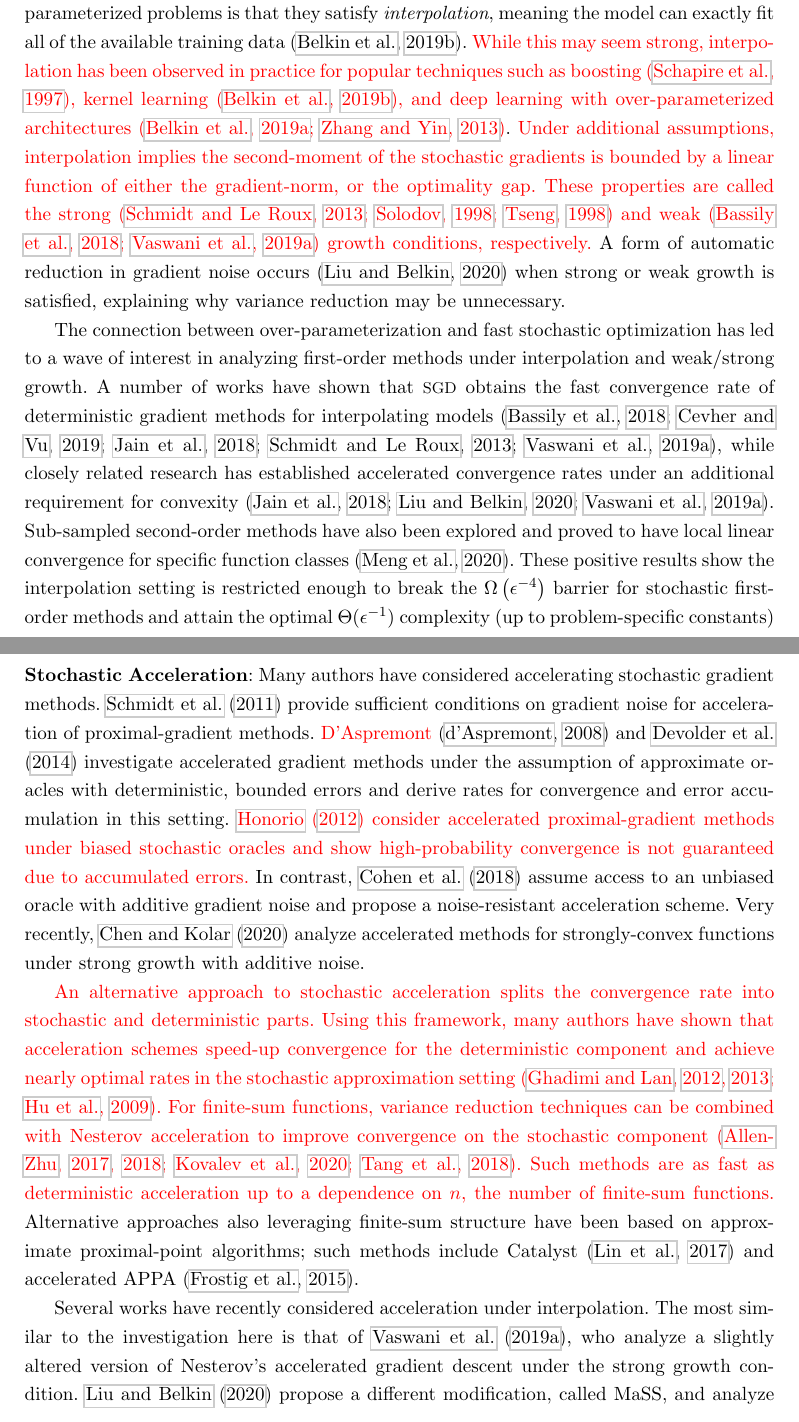
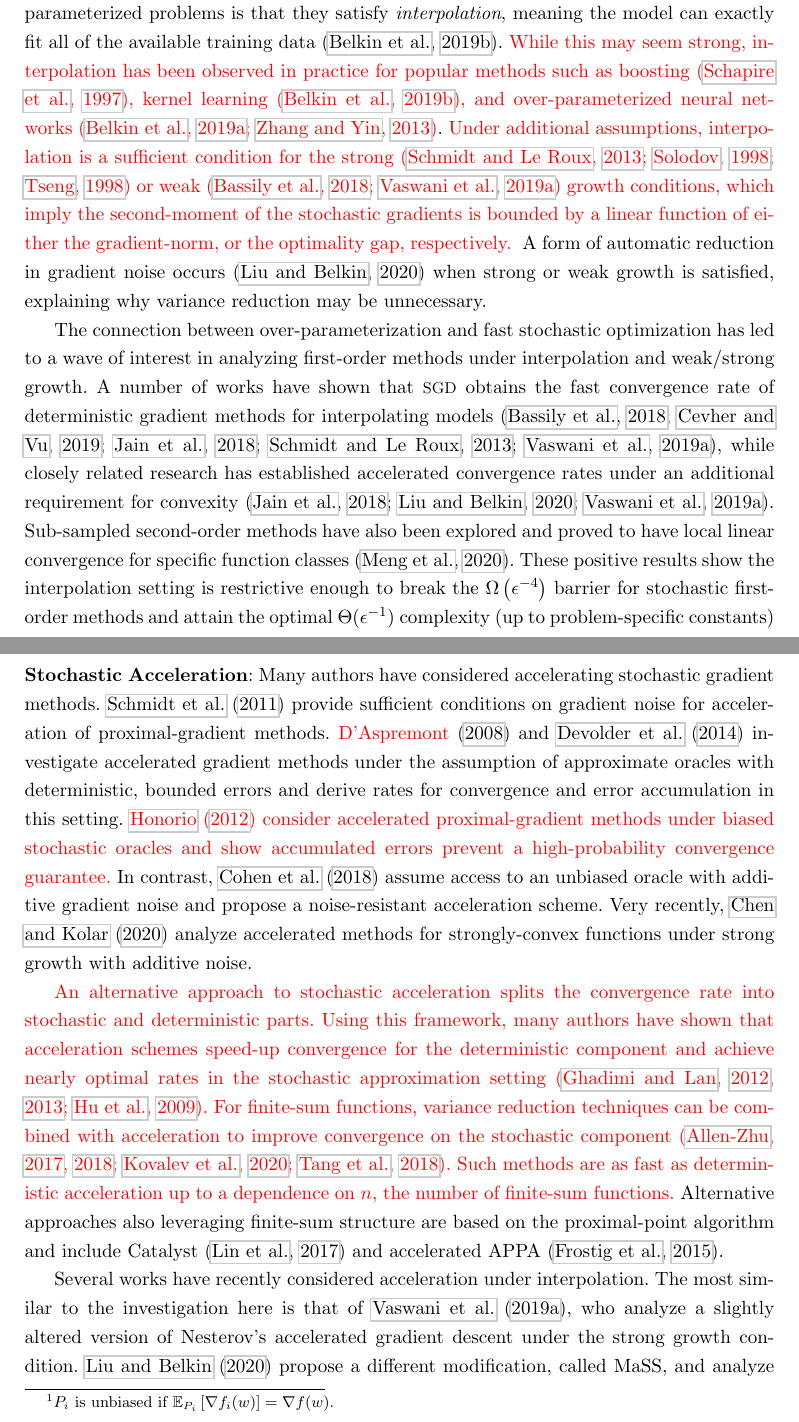
Before and after one commit to aaronpmishkin/msc_thesis, a LaTeX thesis (main.tex, which reads chapters/intro.tex): two parts of pages 15 and 20 of 111, joined at a grey line, cut so that both start at the same text. Compiled offline with pdfLaTeX.

Commit message:
Second pass on Chapter 1 comments.

```diff
--- a/chapters/intro.tex
+++ b/chapters/intro.tex
@@ -19,15 +19,16 @@ This compares poorly to deterministic gradient methods, which are \( \Theta(\eps
 Increasing experimental and theoretical evidence shows that the slow optimization speed of stochastic first-order methods is mitigated when training over-parameterized models~\citep{ma2018power, arora2018overparameterization, zhou2019analysis}.
 For example, variance-reduced algorithms typically underperform \ac{SGD} in this setting despite using increased memory or computation~\citep{defazio2019effectiveness, ma2018power}.
 A key property of over-parameterized problems is that they satisfy \emph{interpolation}, meaning the model can exactly fit all of the available training data~\citep{belkin2019datainterp}.
-\edit{While this may seem strong, interpolation has been observed in practice for popular techniques such as boosting~\citep{schapire1997boosting}, kernel learning~\citep{belkin2019datainterp}, and deep learning with over-parameterized architectures~\citep{belkin2019reconciling, zhang2013gradient}}.
-\edit{Under additional assumptions, interpolation implies the second-moment of the stochastic gradients is bounded by a linear function of either the gradient-norm, or the optimality gap.
-These properties are called the strong~\citep{solodov1998incremental, tseng1998incremental, schmidt2013fast} and weak~\citep{vaswani2019fast, bassily2018exponential} growth conditions, respectively.}
+\edit{While this may seem strong, interpolation has been observed in practice for popular methods such as boosting~\citep{schapire1997boosting}, kernel learning~\citep{belkin2019datainterp}, and over-parameterized neural networks~\citep{belkin2019reconciling, zhang2013gradient}}.
+\edit{
+Under additional assumptions, interpolation is a sufficient condition for the strong~\citep{solodov1998incremental, tseng1998incremental, schmidt2013fast} or weak~\citep{vaswani2019fast, bassily2018exponential} growth conditions, which imply the second-moment of the stochastic gradients is bounded by a linear function of either the gradient-norm, or the optimality gap, respectively.
+}
 A form of automatic reduction in gradient noise occurs~\citep{liu2020accelerating} when strong or weak growth is satisfied, explaining why variance reduction may be unnecessary.
 
 The connection between over-parameterization and fast stochastic optimization has led to a wave of interest in analyzing first-order methods under interpolation and weak/strong growth.
 A number of works have shown that \ac{SGD} obtains the fast convergence rate of deterministic gradient methods for interpolating models~\citep{schmidt2013fast, bassily2018exponential, vaswani2019fast, cevher2018linear, jain2018accelerating}, while closely related research has established accelerated convergence rates under an additional requirement for convexity~\citep{liu2020accelerating, vaswani2019fast, jain2018accelerating}.
 Sub-sampled second-order methods have also been explored and proved to have local linear convergence for specific function classes~\citep{meng2020fastandfurious}.
-These positive results show the interpolation setting is restricted enough to break the \( \Omega\rbr{\epsilon^{-4}} \) barrier for stochastic first-order methods and attain the optimal \( \Theta(\epsilon^{-1}) \) complexity (up to problem-specific constants) \edit{for finding stationary points of} smooth, convex functions~\citep{nemirovsky1985optimal, arjevani2016iteration}.
+These positive results show the interpolation setting is restrictive enough to break the \( \Omega\rbr{\epsilon^{-4}} \) barrier for stochastic first-order methods and attain the optimal \( \Theta(\epsilon^{-1}) \) complexity (up to problem-specific constants) \edit{for finding stationary points of} smooth, convex functions~\citep{nemirovsky1985optimal, arjevani2016iteration}.
 
 Despite these rapid advances, theoretical rates and practical performance for \ac{SGD} under interpolation still rely on carefully selected hyper-parameters.
 A number of approaches from the general stochastic setting are rapidly being adopted to tackle this problem.
@@ -131,2 +132,3 @@ We call this latter condition strong growth and refer to the earlier definition
 which they also call weak growth.
 For clarity, we refer to this assumption as strong growth with additive noise.
+For unbiased \( P_i \),\footnote{\( P_i \) is unbiased if \( \E_{P_i}\sbr{\grad_i(\w)} = \grad(\w) \).} strong with with noise is slightly weaker than assuming a bound on the variance of the stochastic gradients~\citep{khaled2020better, ghadimi2012optimal1}.
@@ -137,16 +138,16 @@ For unbiased stochastic gradients, strong with with noise is slightly weaker tha
 \noindent \textbf{Stochastic Acceleration}:
 Many authors have considered accelerating stochastic gradient methods.
 \citet{schmidt2011convergence} provide sufficient conditions on gradient noise for acceleration of proximal-gradient methods.
-\edit{D'Aspremont}~\citep{aspremont2008approximate} and \citet{devolder2014first} investigate accelerated gradient methods under the assumption of approximate oracles with deterministic, bounded errors and derive rates for convergence and error accumulation in this setting.
-\edit{\citet{honorio2012biased} consider accelerated proximal-gradient methods under biased stochastic oracles and show high-probability convergence is not guaranteed due to accumulated errors.}
+\edit{D'Aspremont}~(\citeyear{aspremont2008approximate}) and \citet{devolder2014first} investigate accelerated gradient methods under the assumption of approximate oracles with deterministic, bounded errors and derive rates for convergence and error accumulation in this setting.
+\edit{\citet{honorio2012biased} consider accelerated proximal-gradient methods under biased stochastic oracles and show accumulated errors prevent a high-probability convergence guarantee.}
 In contrast, \citet{cohen2018acceleration} assume access to an unbiased oracle with additive gradient noise and propose a noise-resistant acceleration scheme.
 Very recently, \citet{chen2020understanding} analyze accelerated methods for strongly-convex functions under strong growth with additive noise.
 
 \edit{An alternative approach to stochastic acceleration splits the convergence rate into stochastic and deterministic parts.
 Using this framework, many authors have shown that acceleration schemes speed-up convergence for the deterministic component and achieve nearly optimal rates in the stochastic approximation setting~\citep{ghadimi2012optimal1, ghadimi2013optimal2, hu2009accelerated}.
-For finite-sum functions, variance reduction techniques can be combined with Nesterov acceleration to improve convergence on the stochastic component~\citep{allen-zhu2017katyusha, allen-zhou2018katyushax, tang2018restkatyusha, kovalev2020loopless}.
+For finite-sum functions, variance reduction techniques can be combined with acceleration to improve convergence on the stochastic component~\citep{allen-zhu2017katyusha, allen-zhou2018katyushax, tang2018restkatyusha, kovalev2020loopless}.
 Such methods are as fast as deterministic acceleration up to a dependence on \( n \), the number of finite-sum functions.}
-Alternative approaches also leveraging finite-sum structure have been based on approximate proximal-point algorithms; such methods include Catalyst~\citep{lin2017catalyst} and accelerated APPA~\citep{frostig2015unregularizing}.
+Alternative approaches also leveraging finite-sum structure are based on the proximal-point algorithm and include Catalyst~\citep{lin2017catalyst} and accelerated APPA~\citep{frostig2015unregularizing}.
 
 Several works have recently considered acceleration under interpolation.
 The most similar to the investigation here is that of \citet{vaswani2019fast}, who analyze a slightly altered version of Nesterov's accelerated gradient descent under the strong growth condition.
```
Also changed, not shown: refs.bib (+1 -1 lines), chapters/intro.tex (15 more changed lines).
